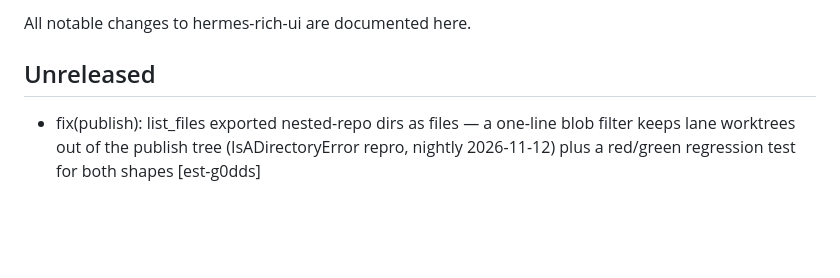
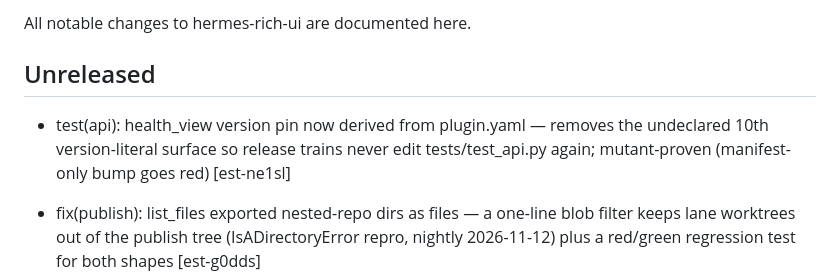
Before and after one commit to jacobhausler/hermes-rich-ui, a Markdown page: CHANGELOG.md, the part around the change. Drawn GitHub-style; blank space fills up the shorter version.

Commit message:
docs(changelog): record est-ne1sl version-pin entry [est-ne1sl]

```diff
--- a/CHANGELOG.md
+++ b/CHANGELOG.md
@@ -3,6 +3,9 @@
 All notable changes to hermes-rich-ui are documented here.
 
 ## Unreleased
+- test(api): health_view version pin now derived from plugin.yaml — removes the undeclared
+  10th version-literal surface so release trains never edit tests/test_api.py again;
+  mutant-proven (manifest-only bump goes red) [est-ne1sl]
 
 - fix(publish): list_files exported nested-repo dirs as files — a one-line blob
   filter keeps lane worktrees out of the publish tree (IsADirectoryError repro,
```
